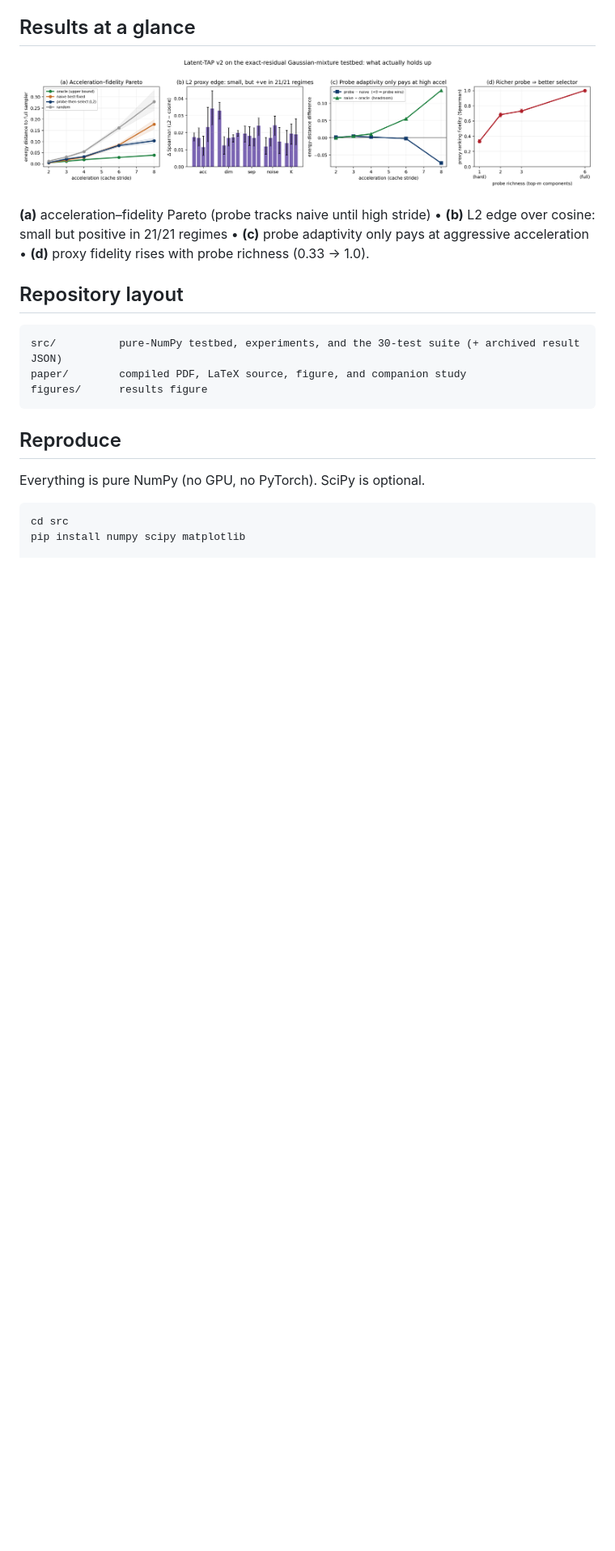
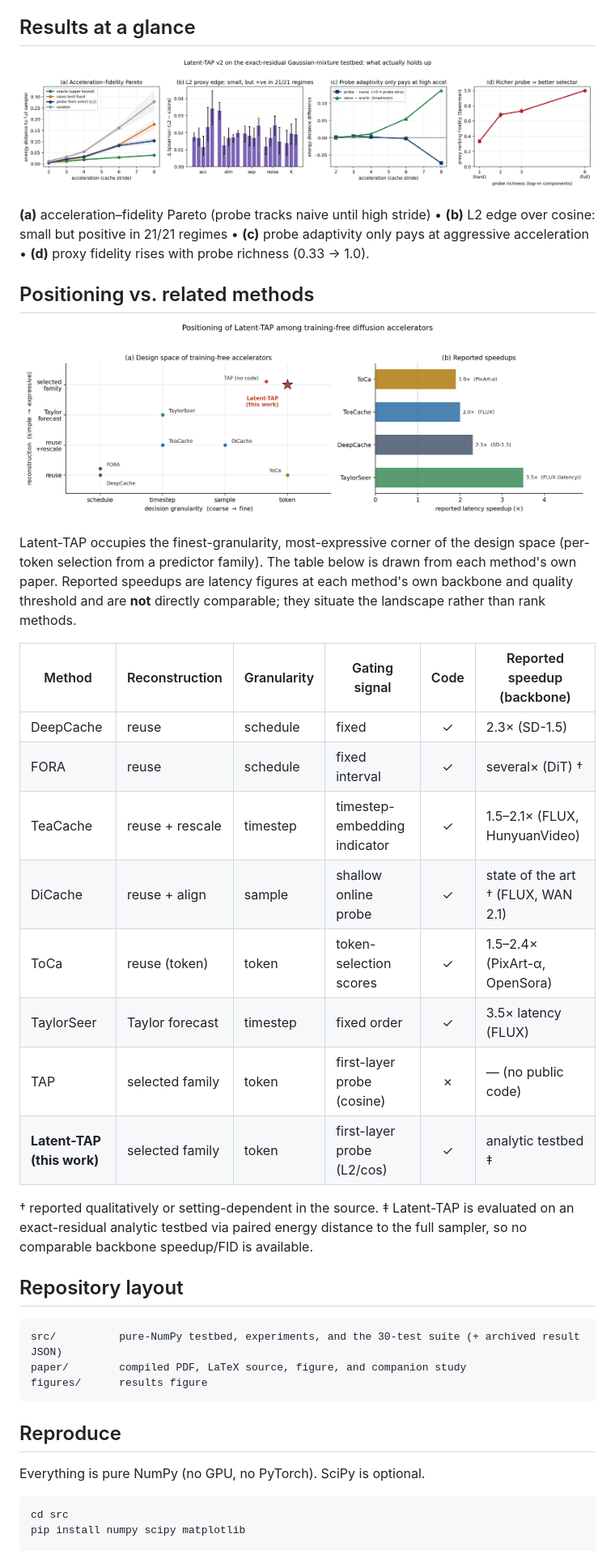
Before and after one commit to Bhavith-Chandra/Latent-Token-Adaptive-Predictor, a Markdown page: README.md, the part around the change. Shown at 81% size. Drawn GitHub-style; pictures changed too: figures/fig_landscape.png (added); blank space fills up the shorter version.

Commit message:
Add Latent-TAP positioning: comparison table + design-space/speedup figure (real researched data), LTAP markers in all diagrams; replace table ref-dashes

```diff
--- a/README.md
+++ b/README.md
@@ -55,6 +55,31 @@ lever that scales is a better/richer probe, not a cleverer selection rule.
 **(b)** L2 edge over cosine: small but positive in 21/21 regimes •
 **(c)** probe adaptivity only pays at aggressive acceleration •
 **(d)** proxy fidelity rises with probe richness (0.33 → 1.0).
+
+## Positioning vs. related methods
+
+![positioning](figures/fig_landscape.png)
+
+Latent-TAP occupies the finest-granularity, most-expressive corner of the design space
+(per-token selection from a predictor family). The table below is drawn from each method's
+own paper. Reported speedups are latency figures at each method's own backbone and quality
+threshold and are **not** directly comparable; they situate the landscape rather than rank
+methods.
+
+| Method | Reconstruction | Granularity | Gating signal | Code | Reported speedup (backbone) |
+|---|---|---|---|:---:|---|
+| DeepCache | reuse | schedule | fixed | ✓ | 2.3× (SD-1.5) |
+| FORA | reuse | schedule | fixed interval | ✓ | several× (DiT) † |
+| TeaCache | reuse + rescale | timestep | timestep-embedding indicator | ✓ | 1.5–2.1× (FLUX, HunyuanVideo) |
+| DiCache | reuse + align | sample | shallow online probe | ✓ | state of the art † (FLUX, WAN 2.1) |
+| ToCa | reuse (token) | token | token-selection scores | ✓ | 1.5–2.4× (PixArt-α, OpenSora) |
+| TaylorSeer | Taylor forecast | timestep | fixed order | ✓ | 3.5× latency (FLUX) |
+| TAP | selected family | token | first-layer probe (cosine) | ✗ | — (no public code) |
+| **Latent-TAP (this work)** | selected family | token | first-layer probe (L2/cos) | ✓ | analytic testbed ‡ |
+
+† reported qualitatively or setting-dependent in the source.
+‡ Latent-TAP is evaluated on an exact-residual analytic testbed via paired energy distance
+to the full sampler, so no comparable backbone speedup/FID is available.
 
 ## Repository layout
 
```
Also changed, not shown: paper/fig_landscape.png (added), 3 other files.
